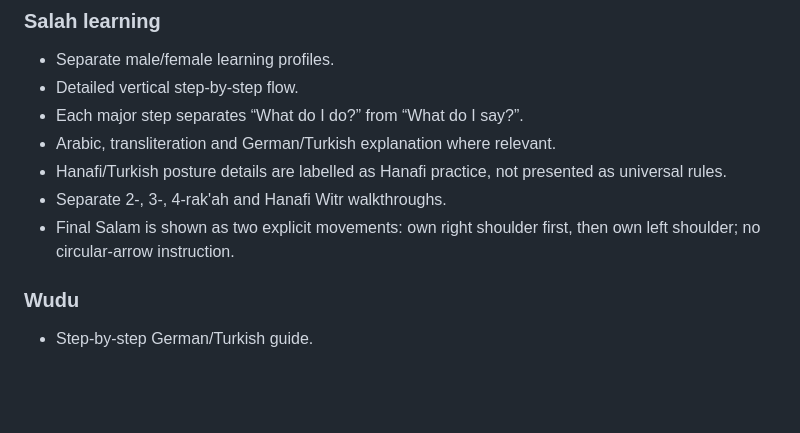
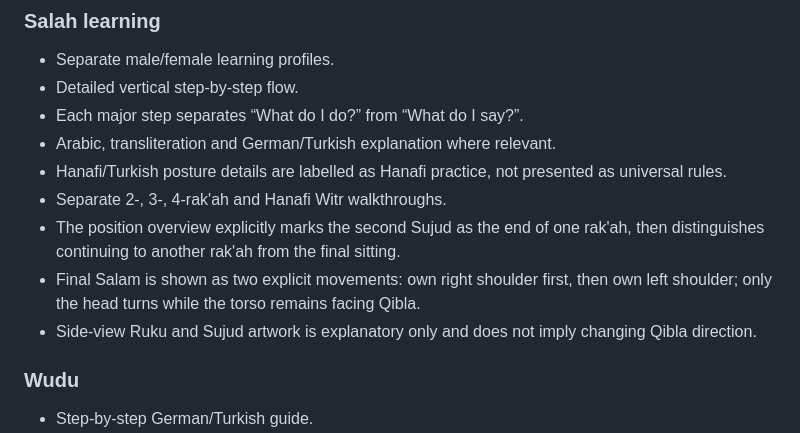
Before and after one commit to Achmed06/SalahPath-iOS, a Markdown page: README.md, the part around the change. GitHub-like rendering; blank space fills up the shorter version.

Commit message:
Document complete rakah and Salam guidance

```diff
--- a/README.md
+++ b/README.md
@@ -21,7 +21,9 @@ The current release follows the SalahPath visual direction: deep teal/petrol sur
 - Arabic, transliteration and German/Turkish explanation where relevant.
 - Hanafi/Turkish posture details are labelled as Hanafi practice, not presented as universal rules.
 - Separate 2-, 3-, 4-rak'ah and Hanafi Witr walkthroughs.
-- Final Salam is shown as two explicit movements: own right shoulder first, then own left shoulder; no circular-arrow instruction.
+- The position overview explicitly marks the second Sujud as the end of one rak'ah, then distinguishes continuing to another rak'ah from the final sitting.
+- Final Salam is shown as two explicit movements: own right shoulder first, then own left shoulder; only the head turns while the torso remains facing Qibla.
+- Side-view Ruku and Sujud artwork is explanatory only and does not imply changing Qibla direction.
 
 ### Wudu
 - Step-by-step German/Turkish guide.
```
